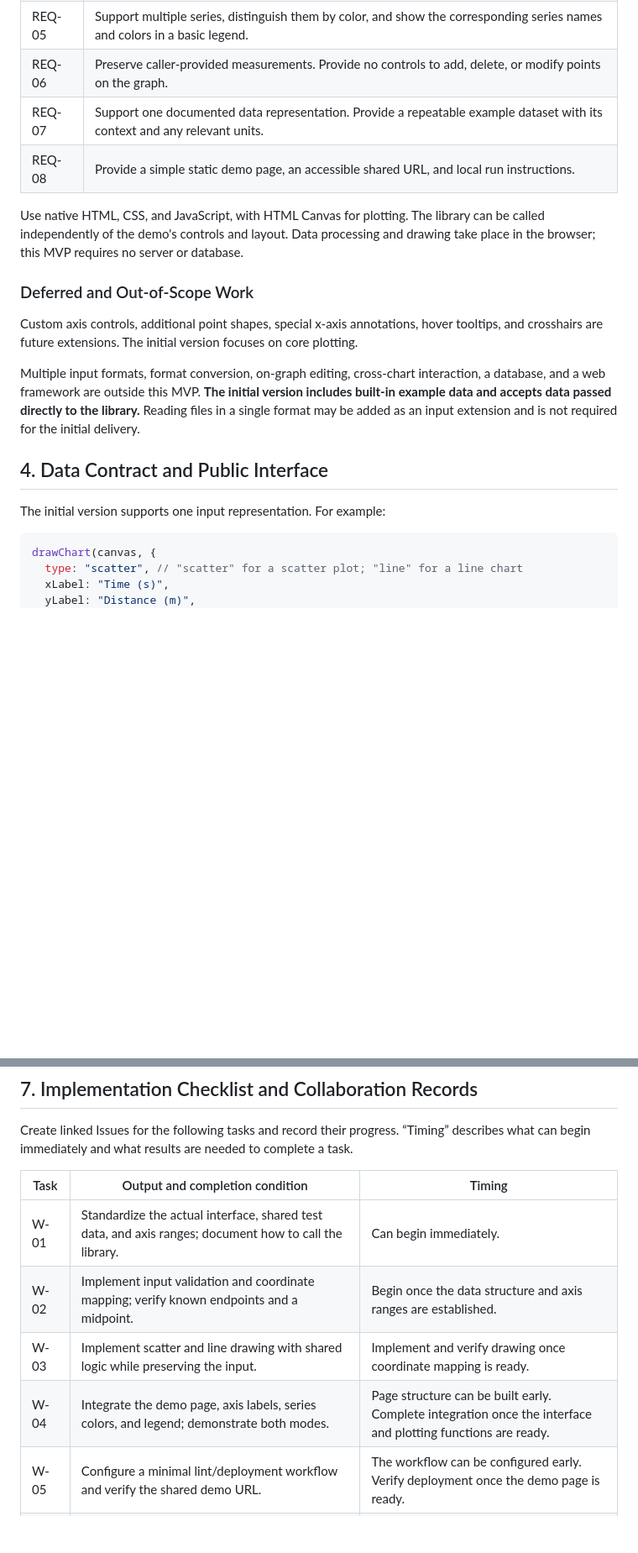
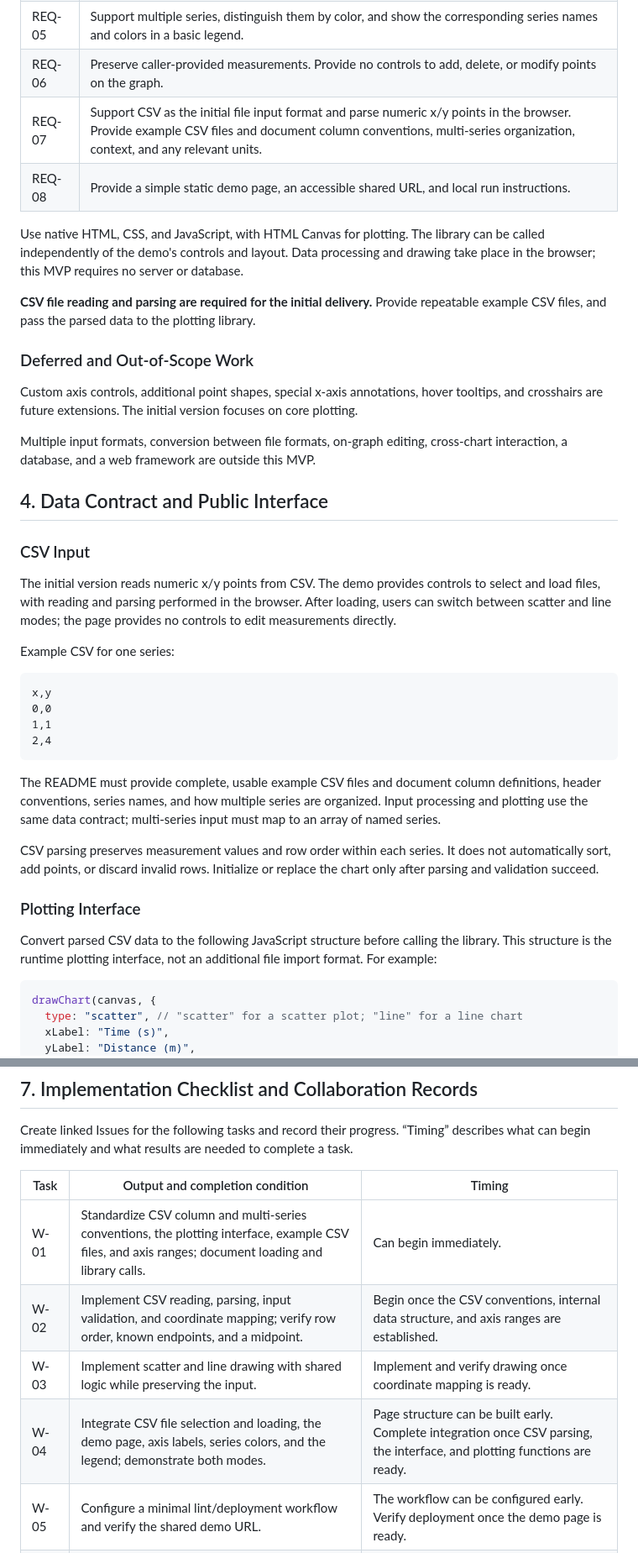
Before and after one commit to CSE210-Team-404-Not-Found/warmup-charts, a Markdown page: docs/prd.en.md, 2 parts joined by grey strips. Shown at 84% size. Rendered like a GitHub page; blank space fills up the shorter version.

Commit message:
docs: require CSV input in the MVP PRD
Make browser-side CSV reading and parsing part of the initial delivery. Document the runtime plotting interface, CSV data preservation and errors, and corresponding acceptance criteria and implementation tasks.

````diff
--- a/docs/prd.en.md
+++ b/docs/prd.en.md
@@ -35,20 +36,41 @@ The video must be **no longer than four minutes** and set to **Public or Unliste
 | REQ-04 | Display x/y axes, descriptive axis labels, and enough numeric ticks to interpret point positions. |
 | REQ-05 | Support multiple series, distinguish them by color, and show the corresponding series names and colors in a basic legend. |
 | REQ-06 | Preserve caller-provided measurements. Provide no controls to add, delete, or modify points on the graph. |
-| REQ-07 | Support one documented data representation. Provide a repeatable example dataset with its context and any relevant units. |
+| REQ-07 | Support CSV as the initial file input format and parse numeric x/y points in the browser. Provide example CSV files and document column conventions, multi-series organization, context, and any relevant units. |
 | REQ-08 | Provide a simple static demo page, an accessible shared URL, and local run instructions. |
 
 Use native HTML, CSS, and JavaScript, with HTML Canvas for plotting. The library can be called independently of the demo's controls and layout. Data processing and drawing take place in the browser; this MVP requires no server or database.
+
+**CSV file reading and parsing are required for the initial delivery.** Provide repeatable example CSV files, and pass the parsed data to the plotting library.
 
 ### Deferred and Out-of-Scope Work
 
 Custom axis controls, additional point shapes, special x-axis annotations, hover tooltips, and crosshairs are future extensions. The initial version focuses on core plotting.
 
-Multiple input formats, format conversion, on-graph editing, cross-chart interaction, a database, and a web framework are outside this MVP. **The initial version includes built-in example data and accepts data passed directly to the library.** Reading files in a single format may be added as an input extension and is not required for the initial delivery.
+Multiple input formats, conversion between file formats, on-graph editing, cross-chart interaction, a database, and a web framework are outside this MVP.
 
 ## 4. Data Contract and Public Interface
 
-The initial version supports one input representation. For example:
+### CSV Input
+
+The initial version reads numeric x/y points from CSV. The demo provides controls to select and load files, with reading and parsing performed in the browser. After loading, users can switch between scatter and line modes; the page provides no controls to edit measurements directly.
+
+Example CSV for one series:
+
+```csv
+x,y
+0,0
+1,1
+2,4
+```
+
+The README must provide complete, usable example CSV files and document column definitions, header conventions, series names, and how multiple series are organized. Input processing and plotting use the same data contract; multi-series input must map to an array of named series.
+
+CSV parsing preserves measurement values and row order within each series. It does not automatically sort, add points, or discard invalid rows. Initialize or replace the chart only after parsing and validation succeed.
+
+### Plotting Interface
+
+Convert parsed CSV data to the following JavaScript structure before calling the library. This structure is the runtime plotting interface, not an additional file import format. For example:
 
 ```js
 drawChart(canvas, {
@@ -137,10 +162,10 @@ Create linked Issues for the following tasks and record their progress. “Timin
 
 | Task | Output and completion condition | Timing |
 | --- | --- | --- |
-| W-01 | Standardize the actual interface, shared test data, and axis ranges; document how to call the library. | Can begin immediately. |
-| W-02 | Implement input validation and coordinate mapping; verify known endpoints and a midpoint. | Begin once the data structure and axis ranges are established. |
+| W-01 | Standardize CSV column and multi-series conventions, the plotting interface, example CSV files, and axis ranges; document loading and library calls. | Can begin immediately. |
+| W-02 | Implement CSV reading, parsing, input validation, and coordinate mapping; verify row order, known endpoints, and a midpoint. | Begin once the CSV conventions, internal data structure, and axis ranges are established. |
 | W-03 | Implement scatter and line drawing with shared logic while preserving the input. | Implement and verify drawing once coordinate mapping is ready. |
-| W-04 | Integrate the demo page, axis labels, series colors, and legend; demonstrate both modes. | Page structure can be built early. Complete integration once the interface and plotting functions are ready. |
+| W-04 | Integrate CSV file selection and loading, the demo page, axis labels, series colors, and the legend; demonstrate both modes. | Page structure can be built early. Complete integration once CSV parsing, the interface, and plotting functions are ready. |
 | W-05 | Configure a minimal lint/deployment workflow and verify the shared demo URL. | The workflow can be configured early. Verify deployment once the demo page is ready. |
 | W-06 | Complete acceptance checks and independent teammate trials; fix blocking problems. | Check the core functionality once it is complete. After deployment, check remote access and use. |
 | W-07 | Update README usage instructions and record important decisions. | Throughout development, keeping the documentation aligned with the implementation. |
````
Also changed, not shown: other parts of docs/prd.en.md (+10 -6 lines).
